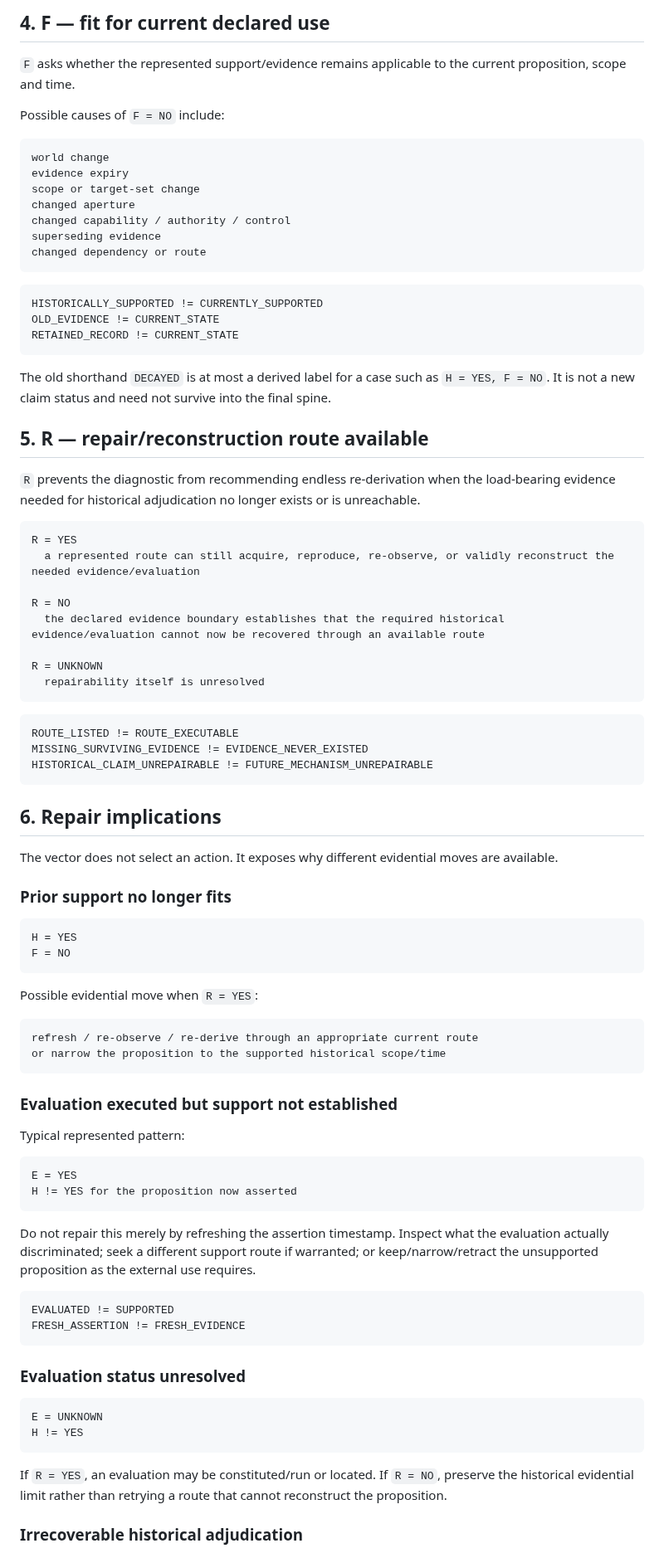
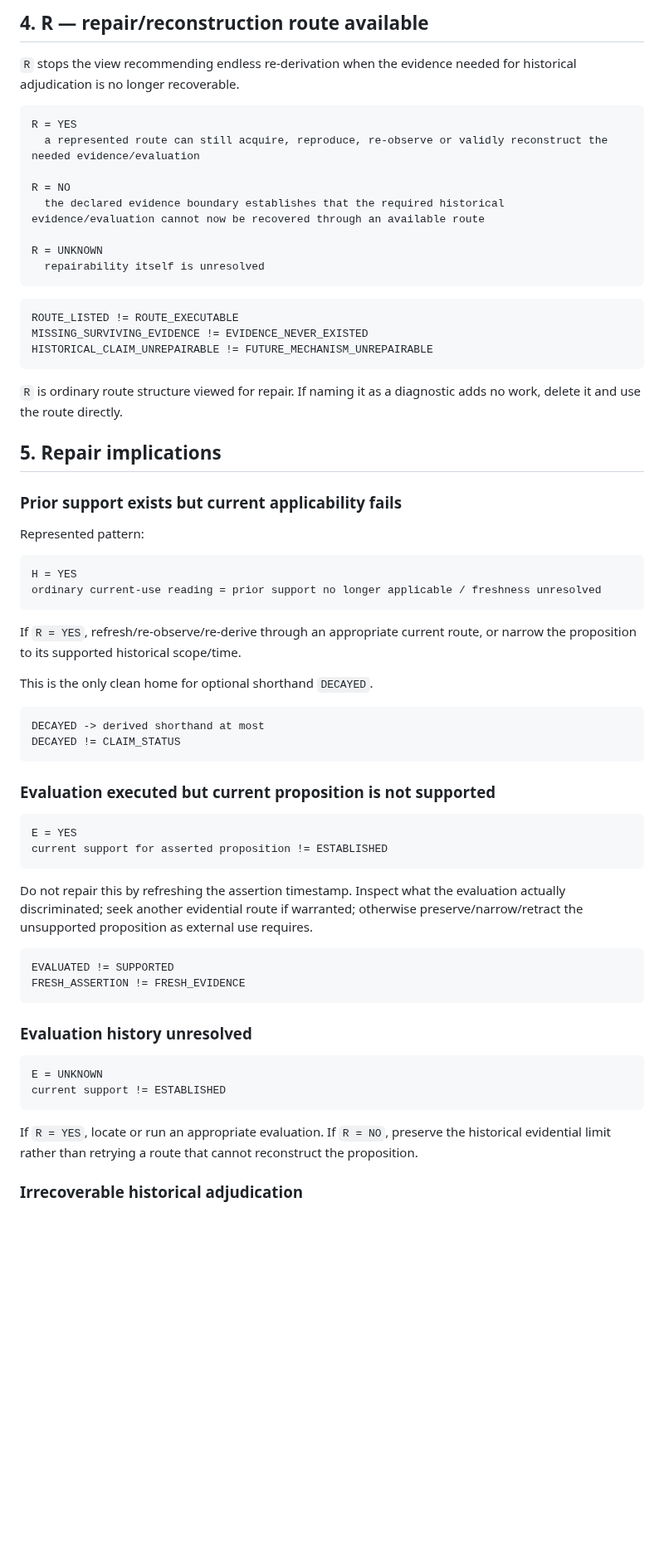
Before and after one commit to markgoodbody-bit/TRACE, a Markdown page: PROJECT/TRACE_v0_3_0_CLAIM_REPAIR_DIAGNOSTIC_CANDIDATE_v0_1.md, the part around one of its changes. Shown at 83% size. Rendered like a GitHub page; blank space fills up the shorter version.

Commit message:
Remove redundant current-fit axis from claim repair diagnostic

````diff
--- a/PROJECT/TRACE_v0_3_0_CLAIM_REPAIR_DIAGNOSTIC_CANDIDATE_v0_1.md
+++ b/PROJECT/TRACE_v0_3_0_CLAIM_REPAIR_DIAGNOSTIC_CANDIDATE_v0_1.md
@@ -89,35 +79,11 @@ An executed evaluation may support, dispute, falsify, or fail to resolve the pro
 
-## 4. F — fit for current declared use
+## 4. R — repair/reconstruction route available
 
-`F` asks whether the represented support/evidence remains applicable to the current proposition, scope and time.
-
-Possible causes of `F = NO` include:
-
-```text
-world change
-evidence expiry
-scope or target-set change
-changed aperture
-changed capability / authority / control
-superseding evidence
-changed dependency or route
-```
-
-```text
-HISTORICALLY_SUPPORTED != CURRENTLY_SUPPORTED
-OLD_EVIDENCE != CURRENT_STATE
-RETAINED_RECORD != CURRENT_STATE
-```
-
-The old shorthand `DECAYED` is at most a derived label for a case such as `H = YES, F = NO`. It is not a new claim status and need not survive into the final spine.
-
-## 5. R — repair/reconstruction route available
-
-`R` prevents the diagnostic from recommending endless re-derivation when the load-bearing evidence needed for historical adjudication no longer exists or is unreachable.
+`R` stops the view recommending endless re-derivation when the evidence needed for historical adjudication is no longer recoverable.
 
 ```text
 R = YES
-  a represented route can still acquire, reproduce, re-observe, or validly reconstruct the needed evidence/evaluation
+  a represented route can still acquire, reproduce, re-observe or validly reconstruct the needed evidence/evaluation
 
 R = NO
   the declared evidence boundary establishes that the required historical evidence/evaluation cannot now be recovered through an available route
@@ -132,48 +98,50 @@ MISSING_SURVIVING_EVIDENCE != EVIDENCE_NEVER_EXISTED
 HISTORICAL_CLAIM_UNREPAIRABLE != FUTURE_MECHANISM_UNREPAIRABLE
 ```
 
-## 6. Repair implications
+`R` is ordinary route structure viewed for repair. If naming it as a diagnostic adds no work, delete it and use the route directly.
 
-The vector does not select an action. It exposes why different evidential moves are available.
+## 5. Repair implications
 
-### Prior support no longer fits
+### Prior support exists but current applicability fails
+
+Represented pattern:
 
 ```text
 H = YES
-F = NO
+ordinary current-use reading = prior support no longer applicable / freshness unresolved
 ```
 
-Possible evidential move when `R = YES`:
+If `R = YES`, refresh/re-observe/re-derive through an appropriate current route, or narrow the proposition to its supported historical scope/time.
+
+This is the only clean home for optional shorthand `DECAYED`.
 
 ```text
-refresh / re-observe / re-derive through an appropriate current route
-or narrow the proposition to the supported historical scope/time
+DECAYED -> derived shorthand at most
+DECAYED != CLAIM_STATUS
 ```
 
-### Evaluation executed but support not established
-
-Typical represented pattern:
+### Evaluation executed but current proposition is not supported
 
 ```text
 E = YES
-H != YES for the proposition now asserted
+current support for asserted proposition != ESTABLISHED
 ```
 
-Do not repair this merely by refreshing the assertion timestamp. Inspect what the evaluation actually discriminated; seek a different support route if warranted; or keep/narrow/retract the unsupported proposition as the external use requires.
+Do not repair this by refreshing the assertion timestamp. Inspect what the evaluation actually discriminated; seek another evidential route if warranted; otherwise preserve/narrow/retract the unsupported proposition as external use requires.
 
 ```text
 EVALUATED != SUPPORTED
 FRESH_ASSERTION != FRESH_EVIDENCE
 ```
 
-### Evaluation status unresolved
+### Evaluation history unresolved
 
 ```text
 E = UNKNOWN
-H != YES
+current support != ESTABLISHED
 ```
 
-If `R = YES`, an evaluation may be constituted/run or located. If `R = NO`, preserve the historical evidential limit rather than retrying a route that cannot reconstruct the proposition.
+If `R = YES`, locate or run an appropriate evaluation. If `R = NO`, preserve the historical evidential limit rather than retrying a route that cannot reconstruct the proposition.
 
 ### Irrecoverable historical adjudication
 
````
Also changed, not shown: other parts of PROJECT/TRACE_v0_3_0_CLAIM_REPAIR_DIAGNOSTIC_CANDIDATE_v0_1.md (+58 -55 lines).
